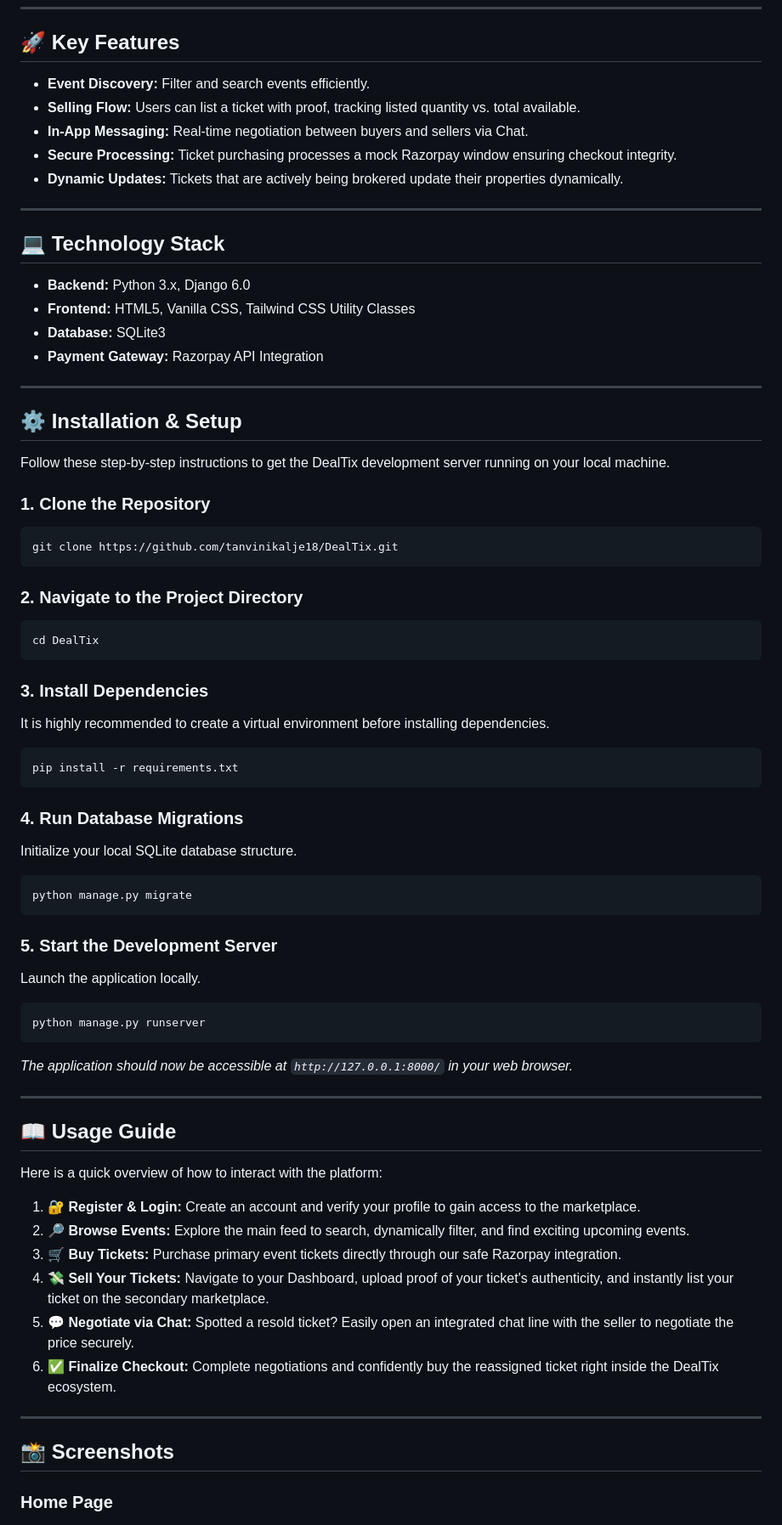
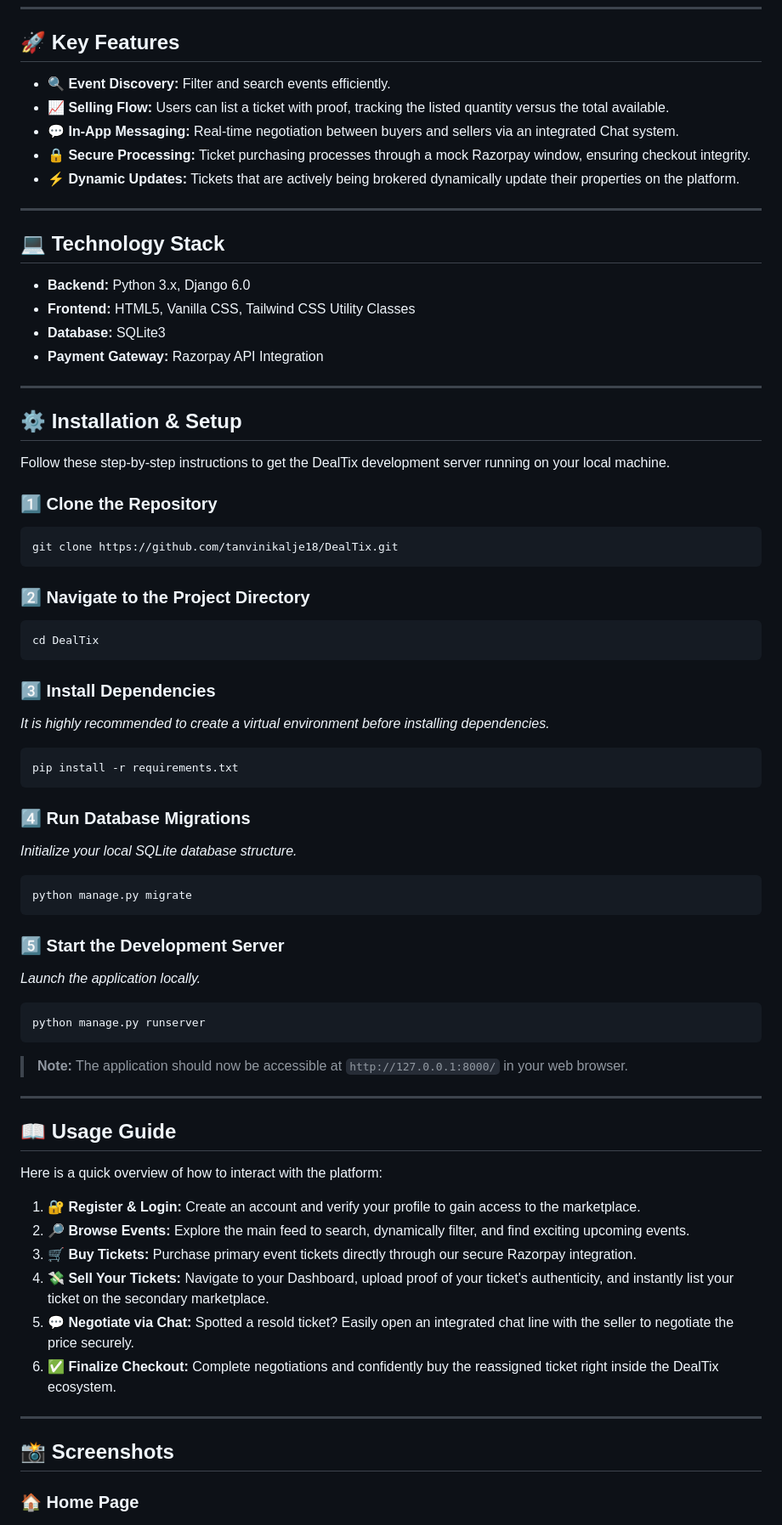
Before and after one commit to tanvinikalje18/DealTix, a Markdown page: README.md, the part around one of its changes. Shown at 85% size. Rendered like a GitHub page.

Commit message:
Refine and professionally format README.md

````diff
--- a/README.md
+++ b/README.md
@@ -6,19 +10,21 @@
 ---
 
 ## 🚀 Key Features
-- **Event Discovery:** Filter and search events efficiently.
-- **Selling Flow:** Users can list a ticket with proof, tracking listed quantity vs. total available.
-- **In-App Messaging:** Real-time negotiation between buyers and sellers via Chat.
-- **Secure Processing:** Ticket purchasing processes a mock Razorpay window ensuring checkout integrity.
-- **Dynamic Updates:** Tickets that are actively being brokered update their properties dynamically.
+
+* **🔍 Event Discovery:** Filter and search events efficiently.
+* **📈 Selling Flow:** Users can list a ticket with proof, tracking the listed quantity versus the total available.
+* **💬 In-App Messaging:** Real-time negotiation between buyers and sellers via an integrated Chat system.
+* **🔒 Secure Processing:** Ticket purchasing processes through a mock Razorpay window, ensuring checkout integrity.
+* **⚡ Dynamic Updates:** Tickets that are actively being brokered dynamically update their properties on the platform.
 
 ---
 
 ## 💻 Technology Stack
-- **Backend:** Python 3.x, Django 6.0
-- **Frontend:** HTML5, Vanilla CSS, Tailwind CSS Utility Classes
-- **Database:** SQLite3
-- **Payment Gateway:** Razorpay API Integration
+
+* **Backend:** Python 3.x, Django 6.0
+* **Frontend:** HTML5, Vanilla CSS, Tailwind CSS Utility Classes
+* **Database:** SQLite3
+* **Payment Gateway:** Razorpay API Integration
 
 ---
 
@@ -26,34 +32,35 @@
 
 Follow these step-by-step instructions to get the DealTix development server running on your local machine.
 
-### 1. Clone the Repository
+### 1️⃣ Clone the Repository
 ```bash
 git clone https://github.com/tanvinikalje18/DealTix.git
 ```
 
-### 2. Navigate to the Project Directory
+### 2️⃣ Navigate to the Project Directory
 ```bash
 cd DealTix
 ```
 
-### 3. Install Dependencies
-It is highly recommended to create a virtual environment before installing dependencies.
+### 3️⃣ Install Dependencies
+*It is highly recommended to create a virtual environment before installing dependencies.*
 ```bash
 pip install -r requirements.txt
 ```
 
-### 4. Run Database Migrations
-Initialize your local SQLite database structure.
+### 4️⃣ Run Database Migrations
+*Initialize your local SQLite database structure.*
 ```bash
 python manage.py migrate
 ```
 
-### 5. Start the Development Server
-Launch the application locally.
+### 5️⃣ Start the Development Server
+*Launch the application locally.*
 ```bash
 python manage.py runserver
 ```
-*The application should now be accessible at `http://127.0.0.1:8000/` in your web browser.*
+
+> **Note:** The application should now be accessible at `http://127.0.0.1:8000/` in your web browser.
 
 ---
 
@@ -63,7 +70,7 @@ Here is a quick overview of how to interact with the platform:
 
 1. **🔐 Register & Login:** Create an account and verify your profile to gain access to the marketplace.
 2. **🔎 Browse Events:** Explore the main feed to search, dynamically filter, and find exciting upcoming events.
-3. **🛒 Buy Tickets:** Purchase primary event tickets directly through our safe Razorpay integration.
+3. **🛒 Buy Tickets:** Purchase primary event tickets directly through our secure Razorpay integration.
 4. **💸 Sell Your Tickets:** Navigate to your Dashboard, upload proof of your ticket's authenticity, and instantly list your ticket on the secondary marketplace.
 5. **💬 Negotiate via Chat:** Spotted a resold ticket? Easily open an integrated chat line with the seller to negotiate the price securely.
 6. **✅ Finalize Checkout:** Complete negotiations and confidently buy the reassigned ticket right inside the DealTix ecosystem.
@@ -72,6 +79,6 @@ Here is a quick overview of how to interact with the platform:
 
 ## 📸 Screenshots
 
-### Home Page
+### 🏠 Home Page
 ![Home Page](screenshots/01_Home.png)
 
````
Also changed, not shown: other parts of README.md (+19 -10 lines).
